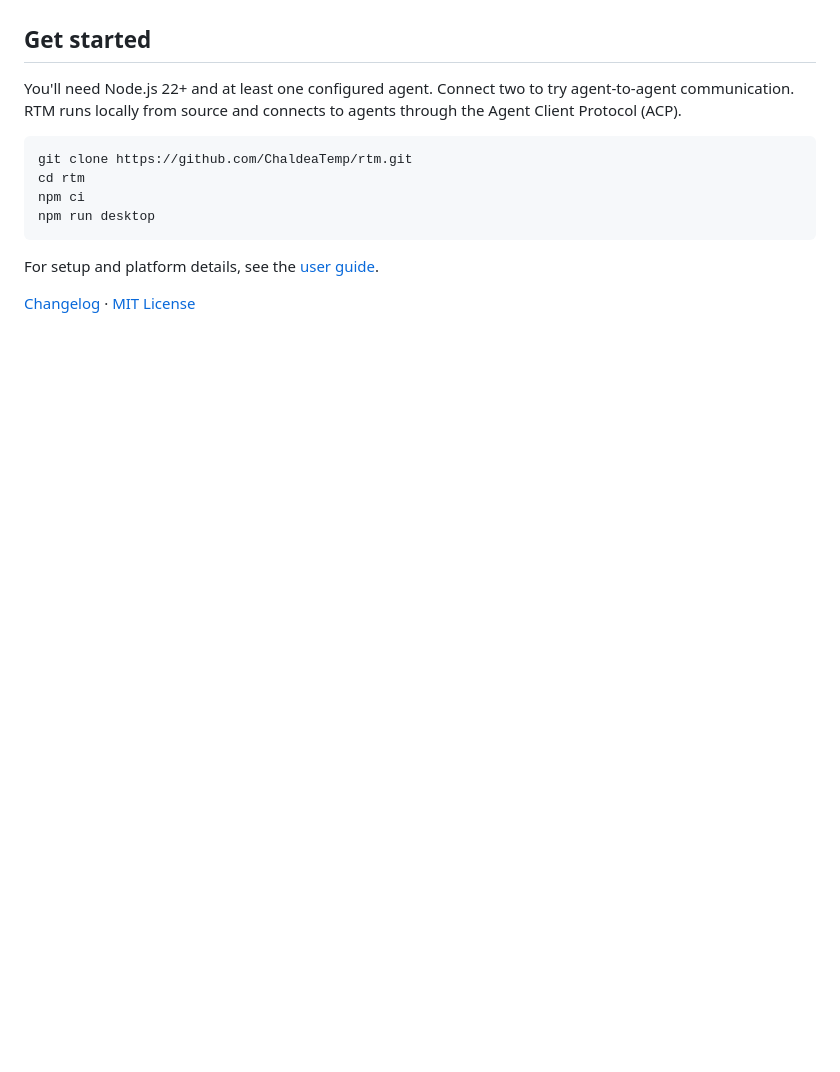
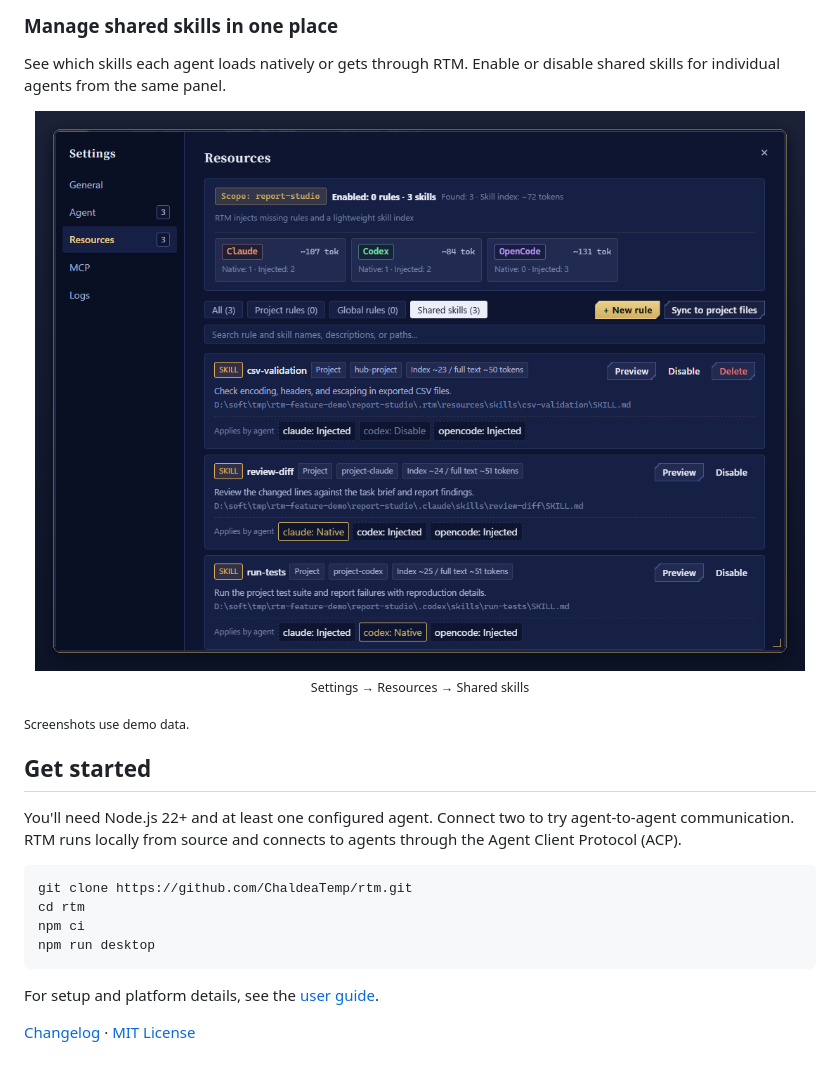
Before and after one commit to ChaldeaTemp/rtm, a Markdown page: README.md, the part around one of its changes. Drawn GitHub-style; pictures changed too: guide/screenshots/shared-skills.png (added); blank space fills up the shorter version.

```diff
--- a/README.md
+++ b/README.md
@@ -24,3 +61,13 @@
+### Manage shared skills in one place
+
+See which skills each agent loads natively or gets through RTM. Enable or disable shared skills for individual agents from the same panel.
+
+<p align="center">
+  <img src="guide/screenshots/shared-skills.png" width="100%" alt="Shared skills panel showing project skills and their per-agent native, injected, and disabled settings">
+  <br><sub>Settings → Resources → Shared skills</sub>
+</p>
+
+<sub>Screenshots use demo data.</sub>
 
 ## Get started
 
```
Also changed, not shown: other parts of README.md (+41 -4 lines), guide/screenshots/agent-communication.png (added), guide/screenshots/agent-connections.png (added), guide/screenshots/shared-context.png (added), guide/screenshots/visual-workflows.png (added).
